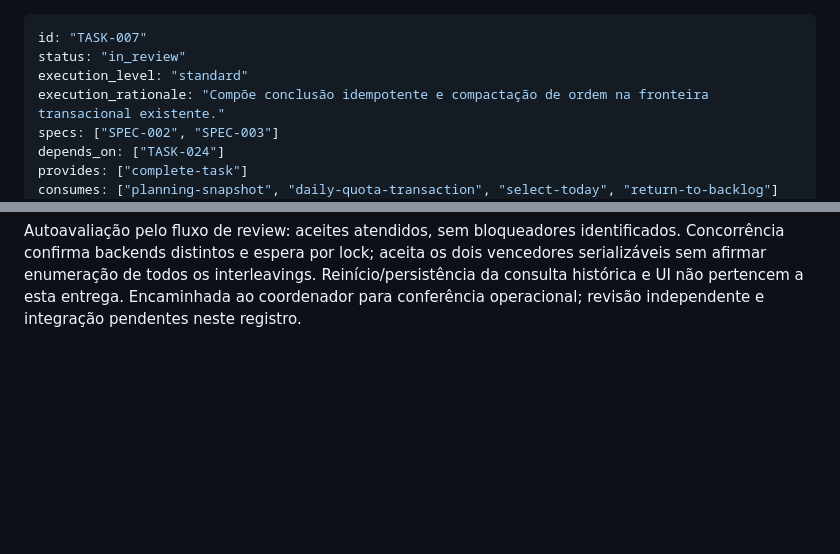
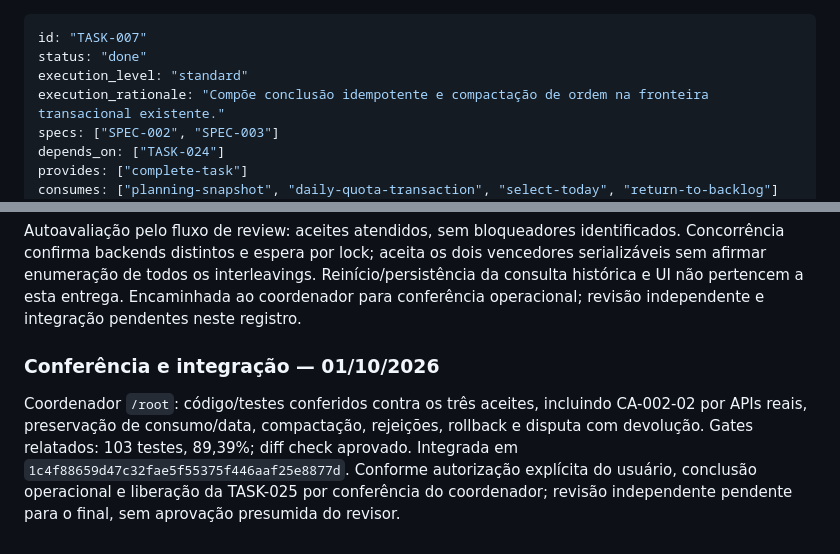
Before and after one commit to brecabral/planner, a Markdown page: docs/tasks/007-historico-e-virada.md, 2 parts joined by grey strips. Rendered like a GitHub page; blank space fills up the shorter version.

Commit message:
docs: record operational acceptance of TASK-007

```diff
--- a/docs/tasks/007-historico-e-virada.md
+++ b/docs/tasks/007-historico-e-virada.md
@@ -1,6 +1,6 @@
 ---
 id: "TASK-007"
-status: "in_review"
+status: "done"
 execution_level: "standard"
 execution_rationale: "Compõe conclusão idempotente e compactação de ordem na fronteira transacional existente."
 specs: ["SPEC-002", "SPEC-003"]
@@ -52,3 +52,7 @@ Contrato `complete-task`:
 TDD: seis falhas pela API ausente antes da implementação, inclusive nos workers de concorrência; depois **46 testes de Tasks aprovados**. Ajuda Mix já consultada nesta sessão. `rtk mix precommit` e `rtk mix ci`: **103 testes aprovados**, compilação/formatação/Credo estrito aprovados, **89,39% de cobertura total**, Tasks **98,29%**, UserTransaction **100%**, mínimo de 70% preservado. `rtk git diff --check` aprovado.
 
 Autoavaliação pelo fluxo de review: aceites atendidos, sem bloqueadores identificados. Concorrência confirma backends distintos e espera por lock; aceita os dois vencedores serializáveis sem afirmar enumeração de todos os interleavings. Reinício/persistência da consulta histórica e UI não pertencem a esta entrega. Encaminhada ao coordenador para conferência operacional; revisão independente e integração pendentes neste registro.
+
+### Conferência e integração — 01/10/2026
+
+Coordenador `/root`: código/testes conferidos contra os três aceites, incluindo CA-002-02 por APIs reais, preservação de consumo/data, compactação, rejeições, rollback e disputa com devolução. Gates relatados: 103 testes, 89,39%; diff check aprovado. Integrada em `1c4f88659d47c32fae5f55375f446aaf25e8877d`. Conforme autorização explícita do usuário, conclusão operacional e liberação da TASK-025 por conferência do coordenador; revisão independente pendente para o final, sem aprovação presumida do revisor.
```
